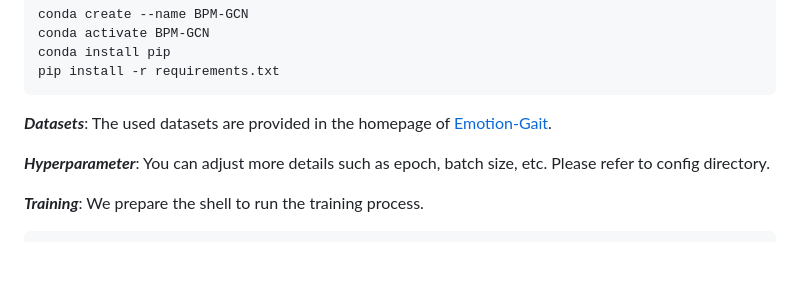
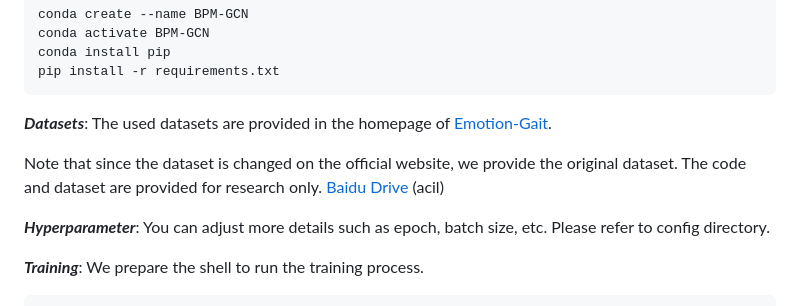
Before and after one commit to exped1230/BPM-GCN, a Markdown page: README.md, the part around the change. Drawn GitHub-style; blank space fills up the shorter version.

```diff
--- a/README.md
+++ b/README.md
@@ -52,6 +52,10 @@ pip install -r requirements.txt
 
 ***Datasets***: The used datasets are provided in the homepage of [Emotion-Gait](https://gamma.umd.edu/software).
 
+Note that since the dataset is changed on the official website, we provide the original dataset. The code and dataset are provided for research only.
+[Baidu Drive](https://pan.baidu.com/s/1rNC7SQrwNnZBVMRzPaifZA)
+(acil)
+
 
 ***Hyperparameter***: You can adjust more details such as epoch, batch size, etc. Please refer to config directory.
 
```
